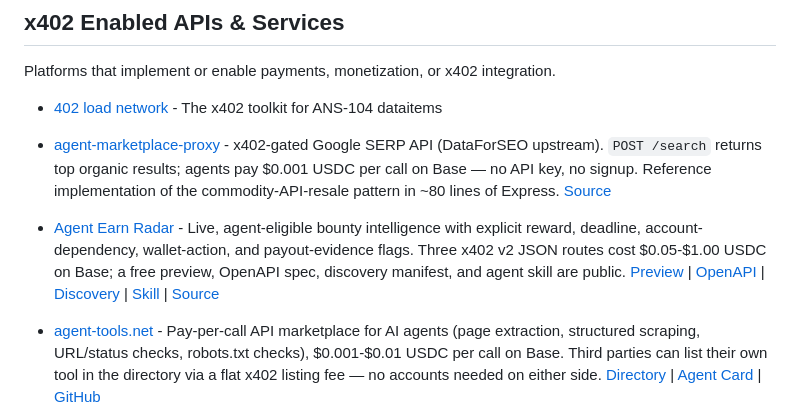
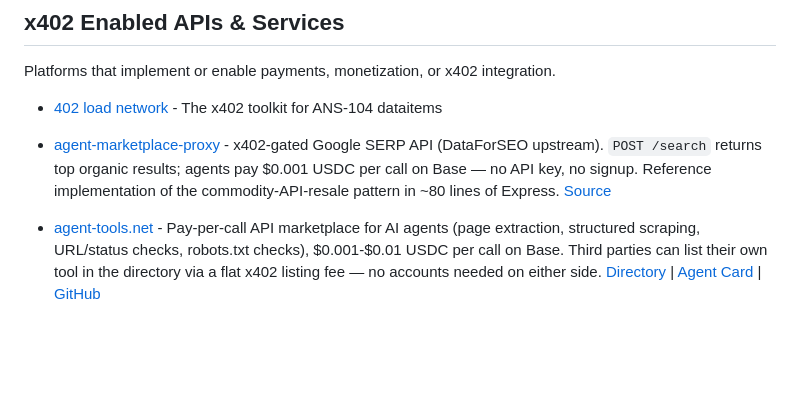
Before and after one commit to michielpost/x402-dev, a Markdown page: Projects.md, the part around the change. GitHub-like rendering; blank space fills up the shorter version.

Commit message:
Revert "Add Agent Earn Radar service"

```diff
--- a/Projects.md
+++ b/Projects.md
@@ -3,7 +3,6 @@ Platforms that implement or enable payments, monetization, or x402 integration.
 
 - [402 load network](https://402.load.network/) - The x402 toolkit for ANS-104 dataitems
 - [agent-marketplace-proxy](https://agent-marketplace-proxy.vercel.app) - x402-gated Google SERP API (DataForSEO upstream). `POST /search` returns top organic results; agents pay $0.001 USDC per call on Base — no API key, no signup. Reference implementation of the commodity-API-resale pattern in ~80 lines of Express. [Source](https://github.com/yayashuxue/agent-marketplace-proxy)
-- [Agent Earn Radar](https://agent-earn-radar.vercel.app) - Live, agent-eligible bounty intelligence with explicit reward, deadline, account-dependency, wallet-action, and payout-evidence flags. Three x402 v2 JSON routes cost $0.05-$1.00 USDC on Base; a free preview, OpenAPI spec, discovery manifest, and agent skill are public. [Preview](https://agent-earn-radar.vercel.app/api/preview) | [OpenAPI](https://agent-earn-radar.vercel.app/openapi.json) | [Discovery](https://agent-earn-radar.vercel.app/.well-known/x402) | [Skill](https://agent-earn-radar.vercel.app/skill.md) | [Source](https://github.com/future-zhang/agent-earn-radar)
 - [agent-tools.net](https://agent-tools.net) - Pay-per-call API marketplace for AI agents (page extraction, structured scraping, URL/status checks, robots.txt checks), $0.001-$0.01 USDC per call on Base. Third parties can list their own tool in the directory via a flat x402 listing fee — no accounts needed on either side. [Directory](https://agent-tools.net/directory) | [Agent Card](https://agent-tools.net/.well-known/agent.json) | [GitHub](https://github.com/karucosu/agent-tools)
 - [Agent402](https://agent402.tools) - 1,100+ pay-per-call web tools for AI agents: headless browser, live web search, PDF extract/merge/split, image and audio conversion, durable wallet-keyed memory, and ~970 deterministic unit and encoding utilities. USDC on Base (also Polygon, Arbitrum), or free via proof-of-work. Hosted MCP connector + non-custodial buyer SDK. Open-source and self-hostable. [GitHub](https://github.com/MikeyPetrillo/Agent402) | [MCP](https://agent402.tools/mcp) | [OpenAPI](https://agent402.tools/openapi.json) | [Discovery](https://agent402.tools/.well-known/x402) | [Leaderboard](https://agent402.tools/leaderboard)
 - [AgentBodega](https://agentbodega.store) - Agent-ready paid API catalog with 65 x402-payable JSON resources for search, web fetch, public data, social media, status checks, media conversion, and agent-readiness audits. Base USDC settlement, no API keys. [OpenAPI](https://agentbodega.store/openapi.json) | [Discovery](https://agentbodega.store/.well-known/x402) | [MCP](https://agentbodega.store/mcp)
```
